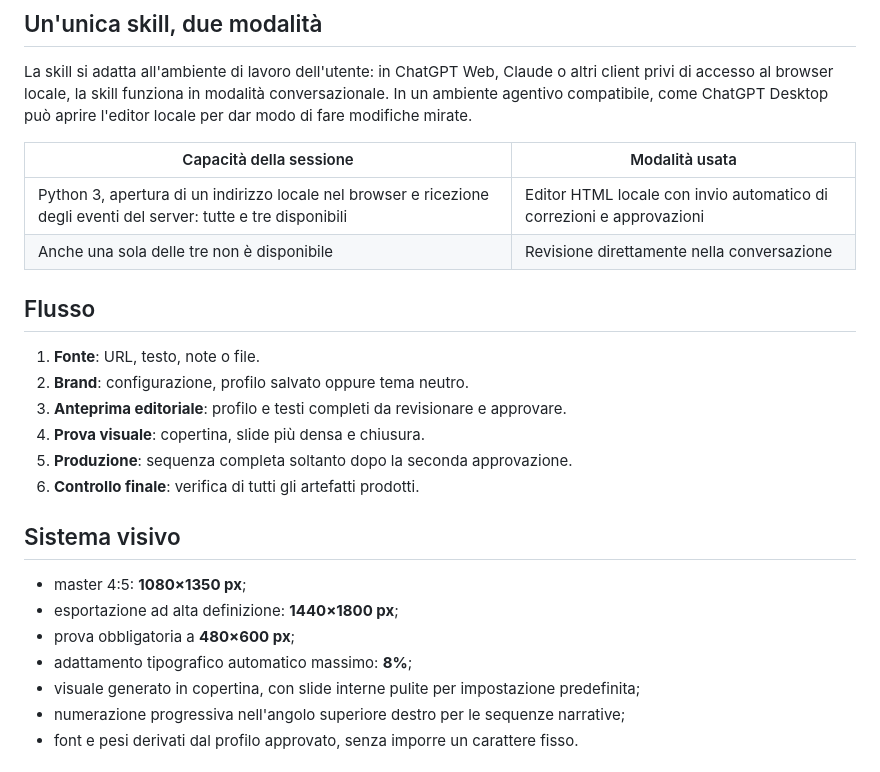
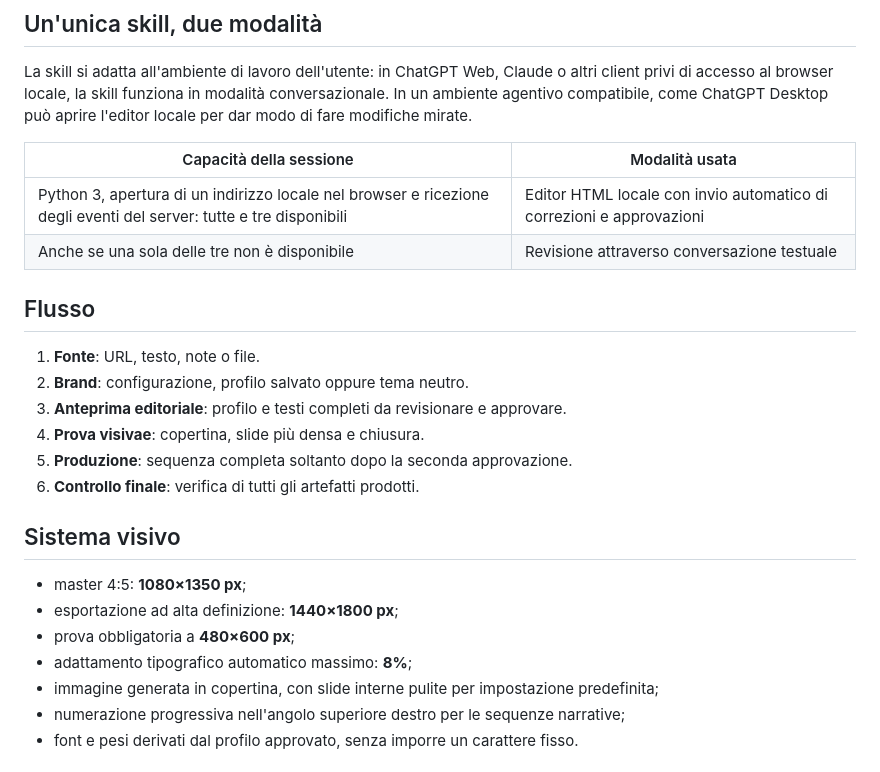
Before and after one commit to vincos73/carousel-builder, a Markdown page: README.md, the part around the change. Drawn GitHub-style.

```diff
--- a/README.md
+++ b/README.md
@@ -43,7 +43,7 @@ In un ambiente agentivo compatibile, come ChatGPT Desktop può aprire l'editor l
 | Capacità della sessione | Modalità usata |
 | --- | --- |
 | Python 3, apertura di un indirizzo locale nel browser e ricezione degli eventi del server: tutte e tre disponibili | Editor HTML locale con invio automatico di correzioni e approvazioni |
-| Anche una sola delle tre non è disponibile | Revisione direttamente nella conversazione |
+| Anche se una sola delle tre non è disponibile | Revisione attraverso conversazione testuale |
 
 
 ## Flusso
@@ -51,7 +51,7 @@ In un ambiente agentivo compatibile, come ChatGPT Desktop può aprire l'editor l
 1. **Fonte**: URL, testo, note o file.
 2. **Brand**: configurazione, profilo salvato oppure tema neutro.
 3. **Anteprima editoriale**: profilo e testi completi da revisionare e approvare.
-4. **Prova visuale**: copertina, slide più densa e chiusura.
+4. **Prova visivae**: copertina, slide più densa e chiusura.
 5. **Produzione**: sequenza completa soltanto dopo la seconda approvazione.
 6. **Controllo finale**: verifica di tutti gli artefatti prodotti.
 
@@ -61,7 +61,7 @@ In un ambiente agentivo compatibile, come ChatGPT Desktop può aprire l'editor l
 - esportazione ad alta definizione: **1440×1800 px**;
 - prova obbligatoria a **480×600 px**;
 - adattamento tipografico automatico massimo: **8%**;
-- visuale generato in copertina, con slide interne pulite per impostazione predefinita;
+- immagine generata in copertina, con slide interne pulite per impostazione predefinita;
 - numerazione progressiva nell'angolo superiore destro per le sequenze narrative;
 - font e pesi derivati dal profilo approvato, senza imporre un carattere fisso.
 
```
